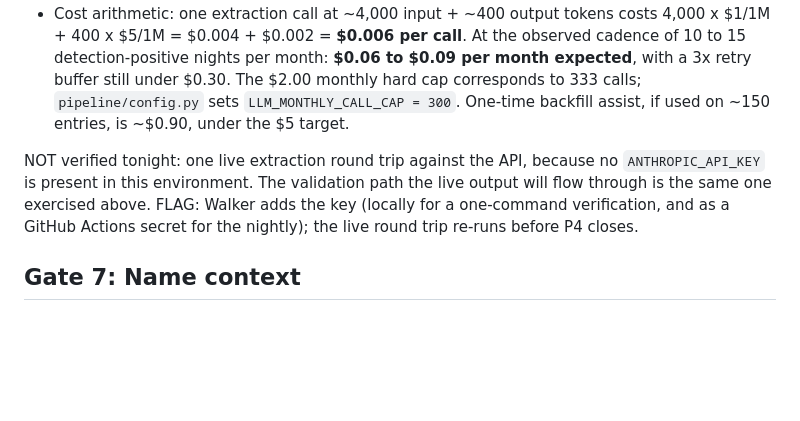
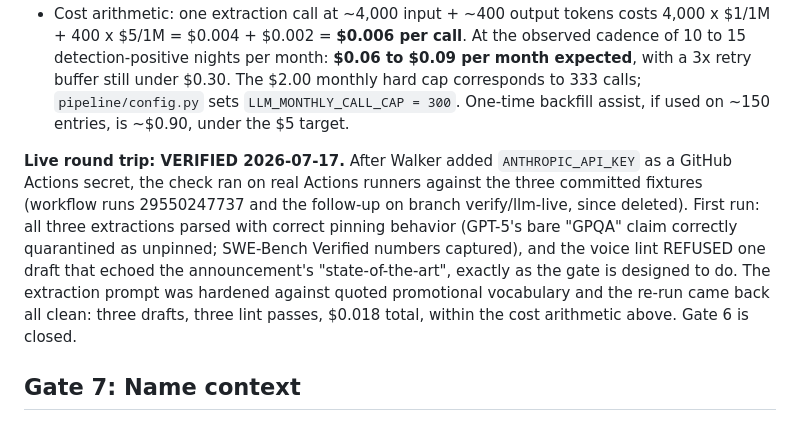
Before and after one commit to wrobinson127/versioncontrol, a Markdown page: docs/verification_report.md, the part around the change. Drawn GitHub-style; blank space fills up the shorter version.

Commit message:
Gate 6 closed: live extraction verified on Actions runners
Co-Authored-By: Claude Fable 5 <noreply@anthropic.com>

```diff
--- a/docs/verification_report.md
+++ b/docs/verification_report.md
@@ -116,7 +116,7 @@ Verified by execution (test run: `python -m pytest pipeline/tests`, 13 passed):
 - Current pricing verified against the live model documentation on 2026-07-16. Chosen model: Claude Haiku 4.5, pinned ID `claude-haiku-4-5-20251001`, $1.00 per million input tokens, $5.00 per million output tokens.
 - Cost arithmetic: one extraction call at ~4,000 input + ~400 output tokens costs 4,000 x $1/1M + 400 x $5/1M = $0.004 + $0.002 = **$0.006 per call**. At the observed cadence of 10 to 15 detection-positive nights per month: **$0.06 to $0.09 per month expected**, with a 3x retry buffer still under $0.30. The $2.00 monthly hard cap corresponds to 333 calls; `pipeline/config.py` sets `LLM_MONTHLY_CALL_CAP = 300`. One-time backfill assist, if used on ~150 entries, is ~$0.90, under the $5 target.
 
-NOT verified tonight: one live extraction round trip against the API, because no `ANTHROPIC_API_KEY` is present in this environment. The validation path the live output will flow through is the same one exercised above. FLAG: Walker adds the key (locally for a one-command verification, and as a GitHub Actions secret for the nightly); the live round trip re-runs before P4 closes.
+**Live round trip: VERIFIED 2026-07-17.** After Walker added `ANTHROPIC_API_KEY` as a GitHub Actions secret, the check ran on real Actions runners against the three committed fixtures (workflow runs 29550247737 and the follow-up on branch verify/llm-live, since deleted). First run: all three extractions parsed with correct pinning behavior (GPT-5's bare "GPQA" claim correctly quarantined as unpinned; SWE-Bench Verified numbers captured), and the voice lint REFUSED one draft that echoed the announcement's "state-of-the-art", exactly as the gate is designed to do. The extraction prompt was hardened against quoted promotional vocabulary and the re-run came back all clean: three drafts, three lint passes, $0.018 total, within the cost arithmetic above. Gate 6 is closed.
 
 ## Gate 7: Name context
 
```
